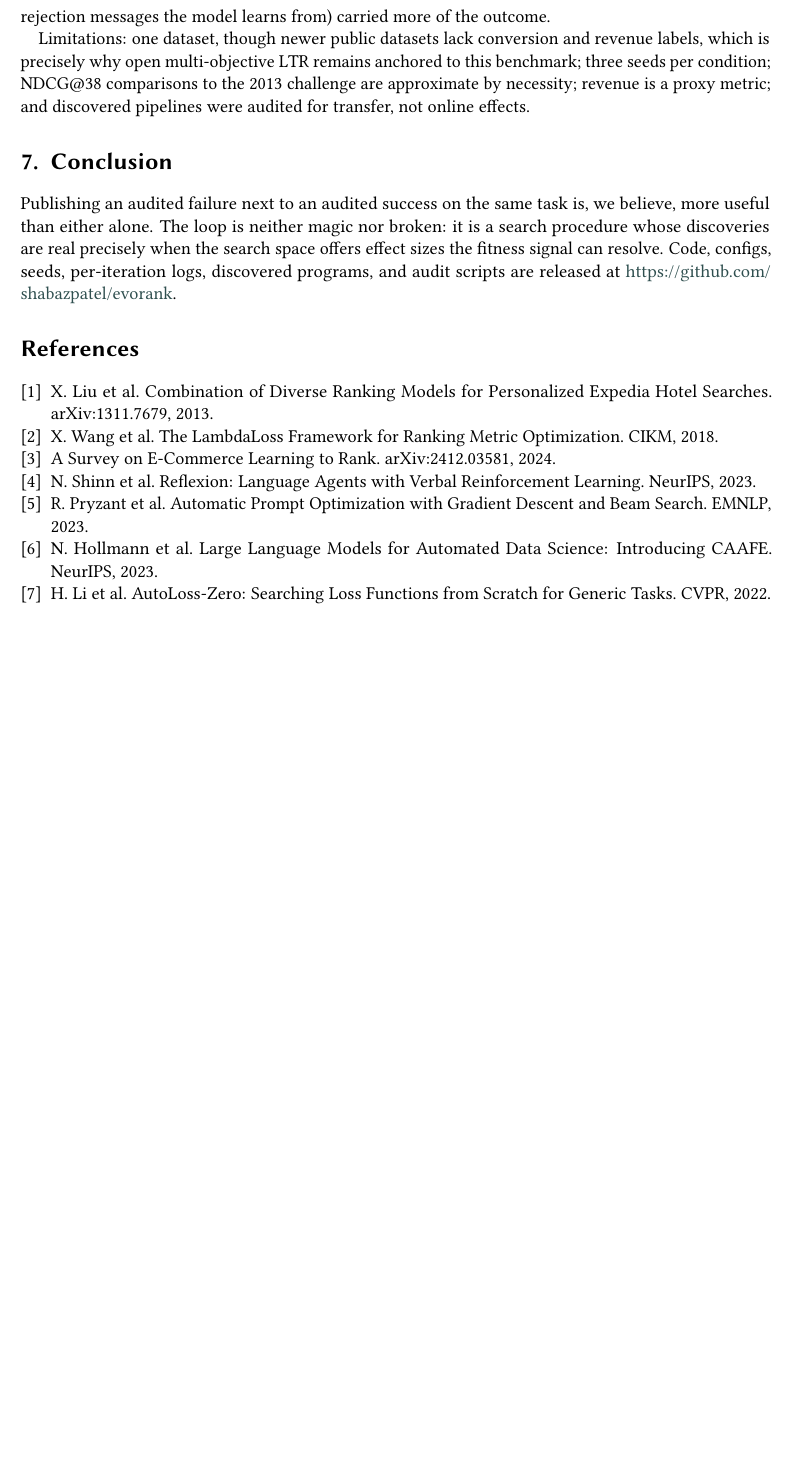
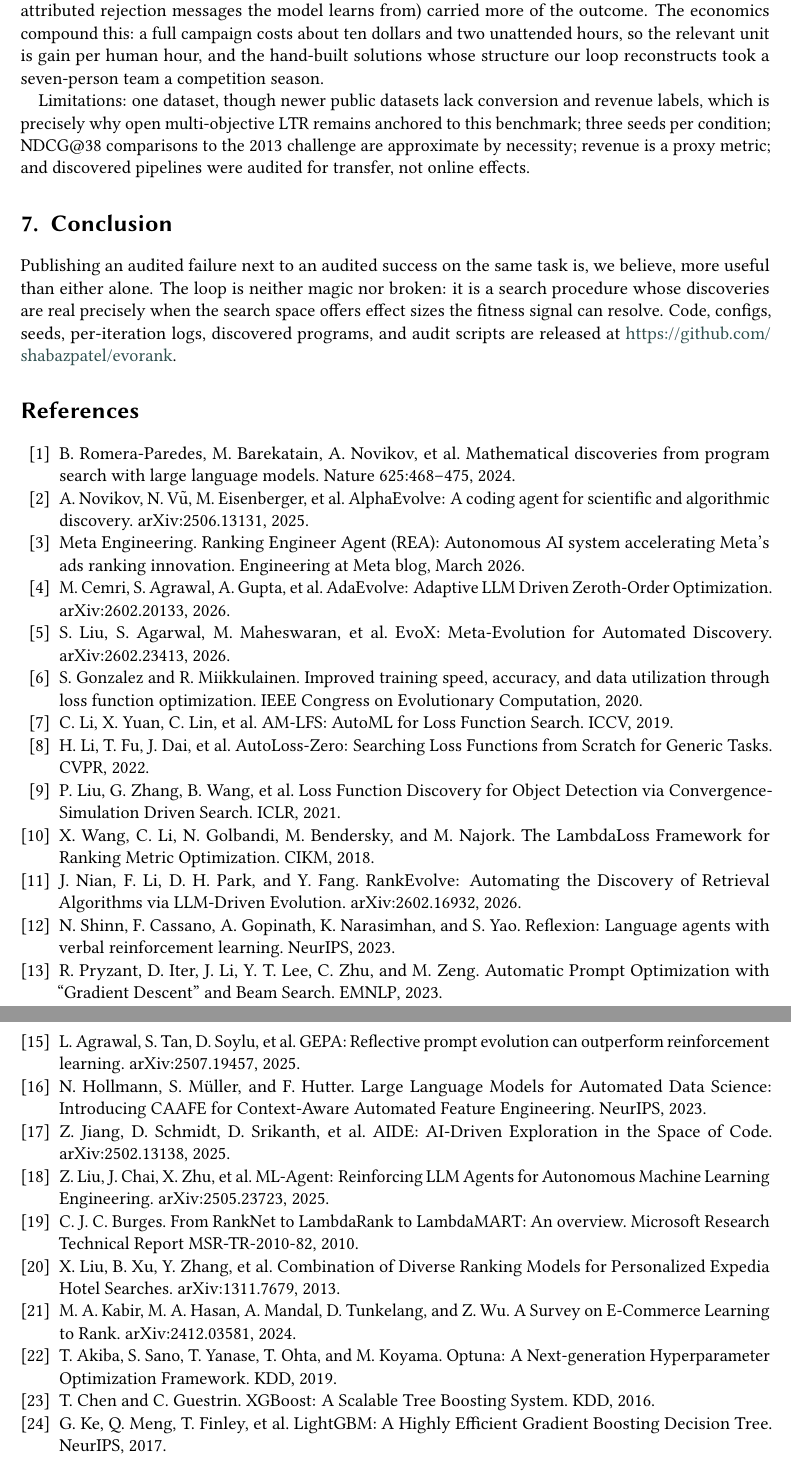
Before and after one commit to shabazpatel/evorank, a LaTeX document (paper/latex/main.tex): part of page 6 of 6 before the commit and two parts of pages 6 and 7 of 7 after it, the two joined at a grey line, cut so that both start at the same text, the shorter picture padded with empty space. Compiled offline with pdfLaTeX; a LaTeX package or settings file that is missing is left out.

Commit message:
Paper: full bibliography (24 entries, all cross-checked), citations wired through sections 2-3, feature-vs-ensemble decomposition in section 5, algorithm-robustness and gain-per-human-hour points in Discussion
Co-Authored-By: Claude Fable 5 <noreply@anthropic.com>
Claude-Session: https://claude.ai/code/session_01TcUMorQw25APzh4uZLjRYL

```diff
--- a/paper/latex/main.tex
+++ b/paper/latex/main.tex
@@ -378,6 +390,10 @@ the reporting standard. Guidance (prompt knowledge, evidence-rich feedback)
 is a speed and interpretability lever, but in our measurements evaluator-side
 investment (larger fitness folds, leakage-safe statistics, stage-attributed
-rejection messages the model learns from) carried more of the outcome.
+rejection messages the model learns from) carried more of the outcome. The
+economics compound this: a full campaign costs about ten dollars and two
+unattended hours, so the relevant unit is gain per human hour, and the
+hand-built solutions whose structure our loop reconstructs took a
+seven-person team a competition season.
 
 Limitations: one dataset, though newer public datasets lack conversion and
 revenue labels, which is precisely why open multi-objective LTR remains
@@ -393,22 +409,67 @@ the search space offers effect sizes the fitness signal can resolve. Code,
 configs, seeds, per-iteration logs, discovered programs, and audit scripts
 are released at \url{https://github.com/shabazpatel/evorank}.
 
-%% TODO: replace with a proper .bib once citations are finalized.
-\begin{thebibliography}{9}
-\bibitem{liu2013} X. Liu et al. Combination of Diverse Ranking Models for
-Personalized Expedia Hotel Searches. arXiv:1311.7679, 2013.
-\bibitem{wang2018} X. Wang et al. The LambdaLoss Framework for Ranking Metric
-Optimization. CIKM, 2018.
-\bibitem{survey2024} A Survey on E-Commerce Learning to Rank.
-arXiv:2412.03581, 2024.
-\bibitem{reflexion} N. Shinn et al. Reflexion: Language Agents with Verbal
-Reinforcement Learning. NeurIPS, 2023.
-\bibitem{protegi} R. Pryzant et al. Automatic Prompt Optimization with
-Gradient Descent and Beam Search. EMNLP, 2023.
-\bibitem{caafe} N. Hollmann et al. Large Language Models for Automated Data
-Science: Introducing CAAFE. NeurIPS, 2023.
-\bibitem{autolosszero} H. Li et al. AutoLoss-Zero: Searching Loss Functions
-from Scratch for Generic Tasks. CVPR, 2022.
+\begin{thebibliography}{99}
+\bibitem{funsearch} B. Romera-Paredes, M. Barekatain, A. Novikov, et al.
+Mathematical discoveries from program search with large language models.
+Nature 625:468--475, 2024.
+\bibitem{alphaevolve} A. Novikov, N. V\~{u}, M. Eisenberger, et al.
+AlphaEvolve: A coding agent for scientific and algorithmic discovery.
+arXiv:2506.13131, 2025.
+\bibitem{rea} Meta Engineering. Ranking Engineer Agent (REA): Autonomous AI
+system accelerating Meta's ads ranking innovation. Engineering at Meta blog,
+March 2026.
+\bibitem{adaevolve} M. Cemri, S. Agrawal, A. Gupta, et al. AdaEvolve:
+Adaptive LLM Driven Zeroth-Order Optimization. arXiv:2602.20133, 2026.
+\bibitem{evox} S. Liu, S. Agarwal, M. Maheswaran, et al. EvoX:
+Meta-Evolution for Automated Discovery. arXiv:2602.23413, 2026.
+\bibitem{glo} S. Gonzalez and R. Miikkulainen. Improved training speed,
+accuracy, and data utilization through loss function optimization. IEEE
+Congress on Evolutionary Computation, 2020.
+\bibitem{amlfs} C. Li, X. Yuan, C. Lin, et al. AM-LFS: AutoML for Loss
+Function Search. ICCV, 2019.
+\bibitem{autolosszero} H. Li, T. Fu, J. Dai, et al. AutoLoss-Zero: Searching
+Loss Functions from Scratch for Generic Tasks. CVPR, 2022.
+\bibitem{cseautoloss} P. Liu, G. Zhang, B. Wang, et al. Loss Function
+Discovery for Object Detection via Convergence-Simulation Driven Search.
+ICLR, 2021.
+\bibitem{lambdaloss} X. Wang, C. Li, N. Golbandi, M. Bendersky, and
+M. Najork. The LambdaLoss Framework for Ranking Metric Optimization. CIKM,
+2018.
+\bibitem{rankevolve} J. Nian, F. Li, D. H. Park, and Y. Fang. RankEvolve:
+Automating the Discovery of Retrieval Algorithms via LLM-Driven Evolution.
+arXiv:2602.16932, 2026.
+\bibitem{reflexion} N. Shinn, F. Cassano, A. Gopinath, K. Narasimhan, and
+S. Yao. Reflexion: Language agents with verbal reinforcement learning.
+NeurIPS, 2023.
+\bibitem{protegi} R. Pryzant, D. Iter, J. Li, Y. T. Lee, C. Zhu, and
+M. Zeng. Automatic Prompt Optimization with ``Gradient Descent'' and Beam
+Search. EMNLP, 2023.
+\bibitem{opro} C. Yang, X. Wang, Y. Lu, et al. Large Language Models as
+Optimizers. ICLR, 2024.
+\bibitem{gepa} L. Agrawal, S. Tan, D. Soylu, et al. GEPA: Reflective prompt
+evolution can outperform reinforcement learning. arXiv:2507.19457, 2025.
+\bibitem{caafe} N. Hollmann, S. M\"{u}ller, and F. Hutter. Large Language
+Models for Automated Data Science: Introducing CAAFE for Context-Aware
+Automated Feature Engineering. NeurIPS, 2023.
+\bibitem{aide} Z. Jiang, D. Schmidt, D. Srikanth, et al. AIDE: AI-Driven
+Exploration in the Space of Code. arXiv:2502.13138, 2025.
+\bibitem{mlagent} Z. Liu, J. Chai, X. Zhu, et al. ML-Agent: Reinforcing LLM
+Agents for Autonomous Machine Learning Engineering. arXiv:2505.23723, 2025.
+\bibitem{lambdamart} C. J. C. Burges. From RankNet to LambdaRank to
+LambdaMART: An overview. Microsoft Research Technical Report MSR-TR-2010-82,
+2010.
+\bibitem{liu2013} X. Liu, B. Xu, Y. Zhang, et al. Combination of Diverse
+Ranking Models for Personalized Expedia Hotel Searches. arXiv:1311.7679,
+2013.
+\bibitem{survey2024} M. A. Kabir, M. A. Hasan, A. Mandal, D. Tunkelang, and
+Z. Wu. A Survey on E-Commerce Learning to Rank. arXiv:2412.03581, 2024.
+\bibitem{optuna} T. Akiba, S. Sano, T. Yanase, T. Ohta, and M. Koyama.
+Optuna: A Next-generation Hyperparameter Optimization Framework. KDD, 2019.
+\bibitem{xgboost} T. Chen and C. Guestrin. XGBoost: A Scalable Tree Boosting
+System. KDD, 2016.
+\bibitem{lightgbm} G. Ke, Q. Meng, T. Finley, et al. LightGBM: A Highly
+Efficient Gradient Boosting Decision Tree. NeurIPS, 2017.
 \end{thebibliography}
 
 \end{document}
```
Also changed, not shown: paper/latex/main.tex (60 more changed lines).
